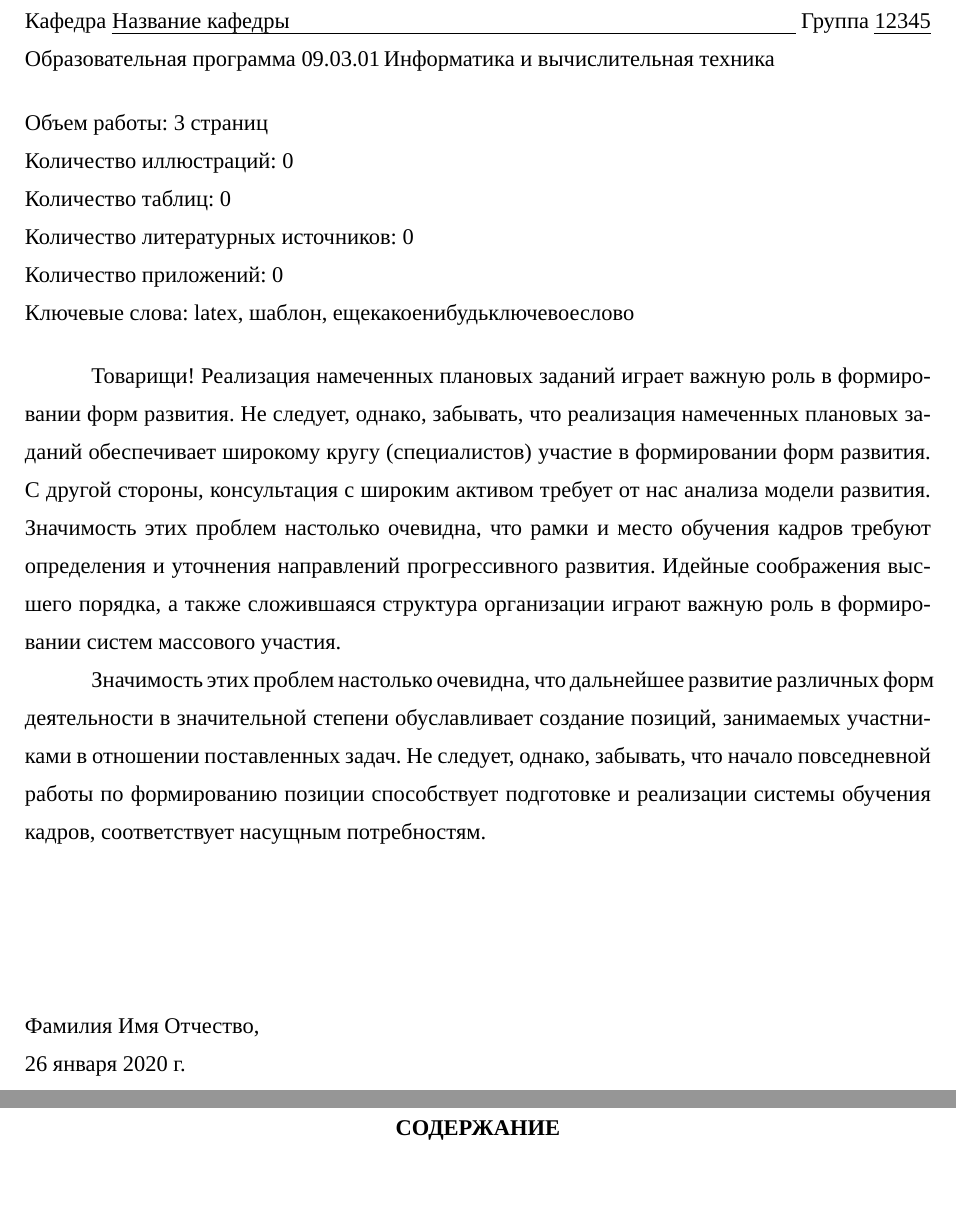
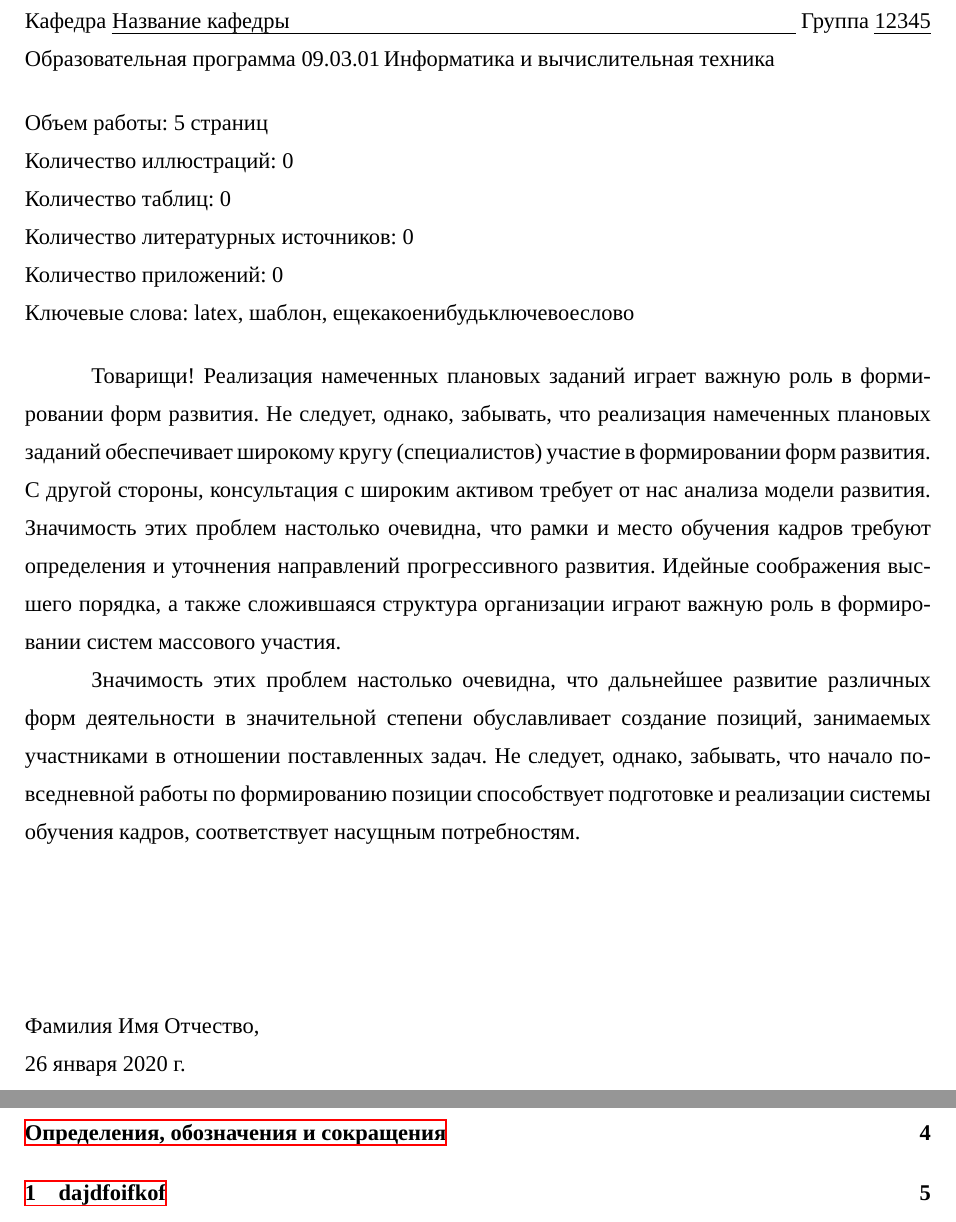
Before and after one commit to shadrina/nsu-diploma-template, a LaTeX thesis (main.tex, which reads definitions.tex, nsudiploma.sty, toc.tex): two parts of pages 2 and 3 of 3 before the commit and two parts of pages 2 and 3 of 5 after it, joined at a grey line, cut so that both start at the same text, the shorter picture padded with empty space. Compiled offline with XeLaTeX; a missing font is replaced by an installed copy or a similar font.

Commit message:
Add glossary page

```diff
--- /dev/null
+++ b/definitions.tex
@@ -0,0 +1,4 @@
+\chapter*{Определения, обозначения и сокращения}
+\addcontentsline{toc}{chapter}{Определения, обозначения и сокращения}
+
+\chapter{dajdfoifkof}
--- a/nsudiploma.sty
+++ b/nsudiploma.sty
@@ -50,6 +50,12 @@
 \renewcommand{\labelenumii}{\arabic{enumi}.\arabic{enumii}.}
 \renewcommand{\labelenumiii}{\arabic{enumi}.\arabic{enumii}.\arabic{enumiii}.}
 
+% Переносы
+\sloppy
+\hyphenpenalty=1000
+\clubpenalty=10000
+\widowpenalty=10000
+
 % Библиография
 \makeatletter
 \renewcommand{\@biblabel}[1]{#1.}
@@ -72,7 +78,17 @@
 \def\bibcite{\stepcounter{citenum}\oldcite}
 \newtotcounter{attachnum}
 
-% Оформление содержания
+% Содержание
 \usepackage{tocloft}
 \renewcommand{\cfttoctitlefont}{\normalfont\bfseries\MakeUppercase}
 \renewcommand{\cftbeforetoctitleskip}{-1em}
+\renewcommand{\cftaftertoctitleskip}{1pt}
+
+% Главы, разделы, подразделы
+\usepackage{titlesec}
+\titleformat{\chapter}{\centering\normalfont\bfseries\MakeUppercase}{}{0pt}{}
+\titleformat{\section}{\normalfont\bfseries}{\thesection}{10pt}{}
+\titleformat{\subsection}{\normalfont}{\thesubsection}{10pt}{}
+\titlespacing*{\chapter}{0pt}{-12pt}{11pt}
+\titlespacing*{\section}{\parindent}{10pt}{10pt}
+\titlespacing*{\subsection}{\parindent}{10pt}{10pt}
--- a/toc.tex
+++ b/toc.tex
@@ -1,5 +1,4 @@
 \newpage
-\setcounter{page}{3}
 \renewcommand{\contentsname}{\hfill Содержание\hfill}
 \renewcommand{\cftaftertoctitle}{\hfill}
 \tableofcontents
```
Also changed, not shown: annotation.tex (+3 -1 lines), main.tex (+5 -4 lines), main.pdf.
